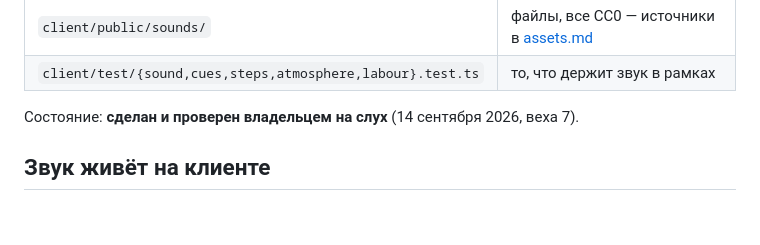
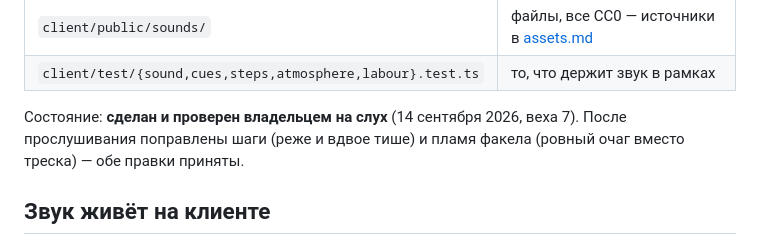
Before and after one commit to Wprotvbanke/grimhold, a Markdown page: docs/sound.md, the part around the change. GitHub-like rendering; blank space fills up the shorter version.

Commit message:
Звук: правки шагов и факела приняты владельцем
Co-Authored-By: Claude Opus 5 <noreply@anthropic.com>

```diff
--- a/docs/sound.md
+++ b/docs/sound.md
@@ -17,6 +17,8 @@
 | `client/test/{sound,cues,steps,atmosphere,labour}.test.ts` | то, что держит звук в рамках |
 
 Состояние: **сделан и проверен владельцем на слух** (14 сентября 2026, веха 7).
+После прослушивания поправлены шаги (реже и вдвое тише) и пламя факела
+(ровный очаг вместо треска) — обе правки приняты.
 
 ## Звук живёт на клиенте
 
```
